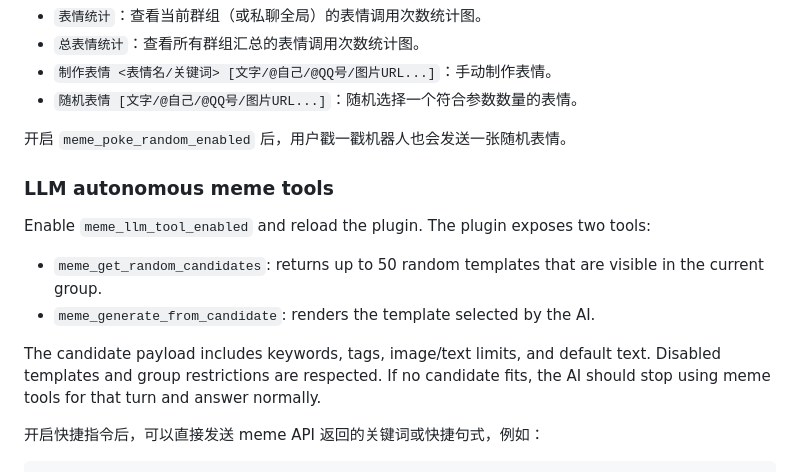
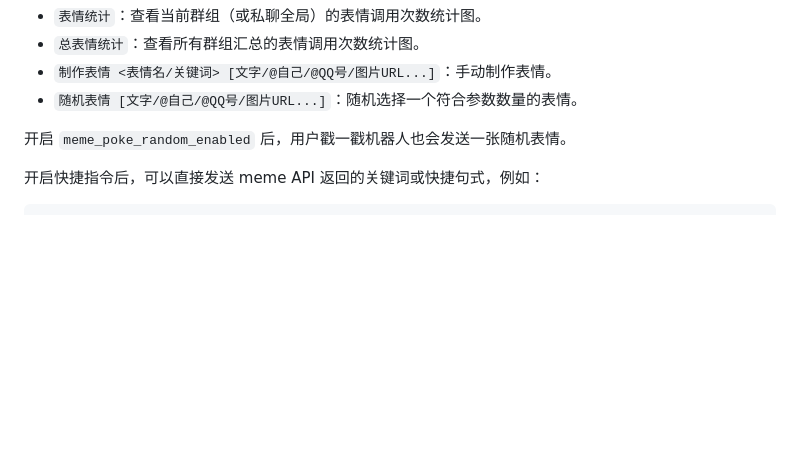
Before and after one commit to xiaoruange39/astrbot_plugin_meme_api_python, a Markdown page: README.md, the part around the change. Drawn GitHub-style; blank space fills up the shorter version.

````diff
--- a/README.md
+++ b/README.md
@@ -108,15 +108,6 @@ mkdir /root/memeapi
 
 开启 `meme_poke_random_enabled` 后，用户戳一戳机器人也会发送一张随机表情。
 
-### LLM autonomous meme tools
-
-Enable `meme_llm_tool_enabled` and reload the plugin. The plugin exposes two tools:
-
-- `meme_get_random_candidates`: returns up to 50 random templates that are visible in the current group.
-- `meme_generate_from_candidate`: renders the template selected by the AI.
-
-The candidate payload includes keywords, tags, image/text limits, and default text. Disabled templates and group restrictions are respected. If no candidate fits, the AI should stop using meme tools for that turn and answer normally.
-
 开启快捷指令后，可以直接发送 meme API 返回的关键词或快捷句式，例如：
 
 ```text
````
